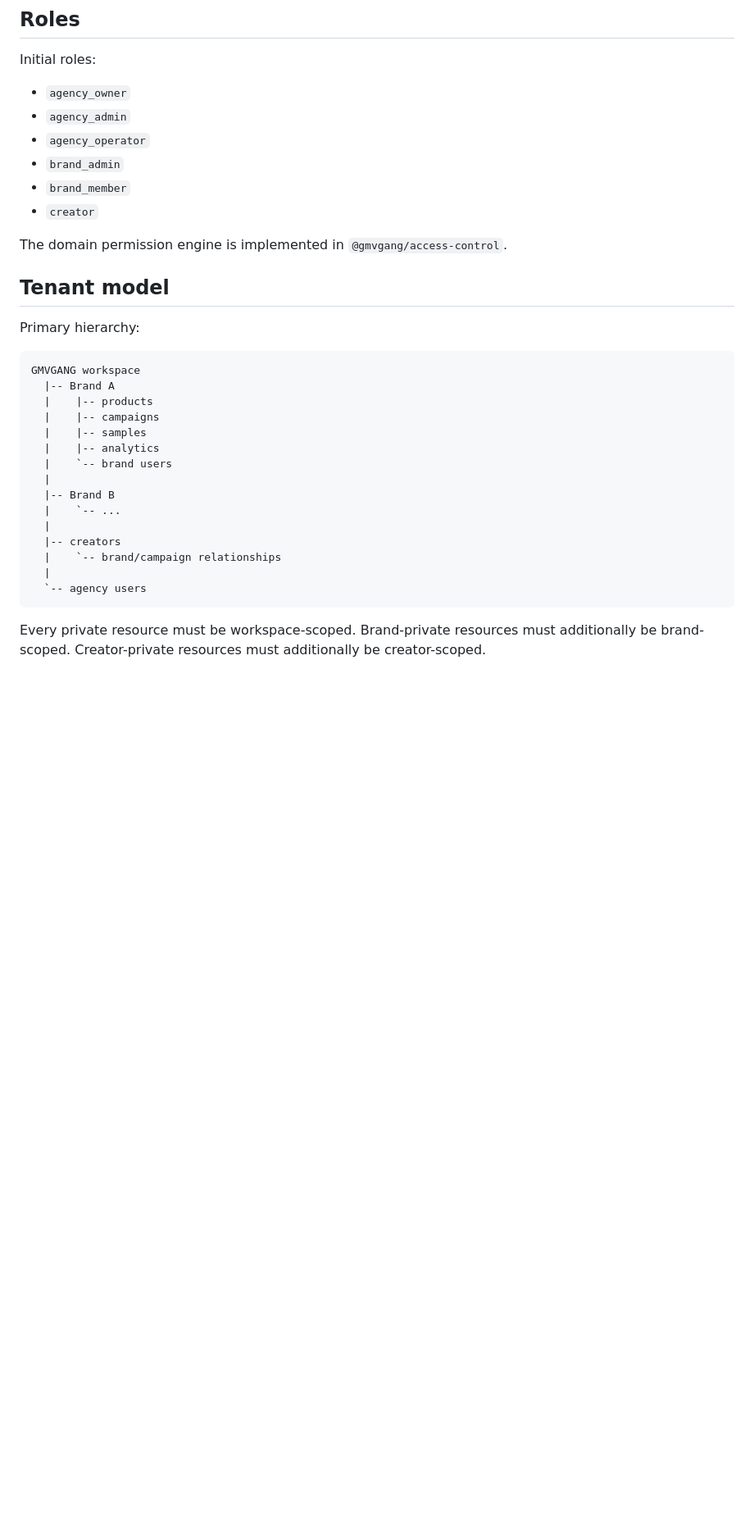
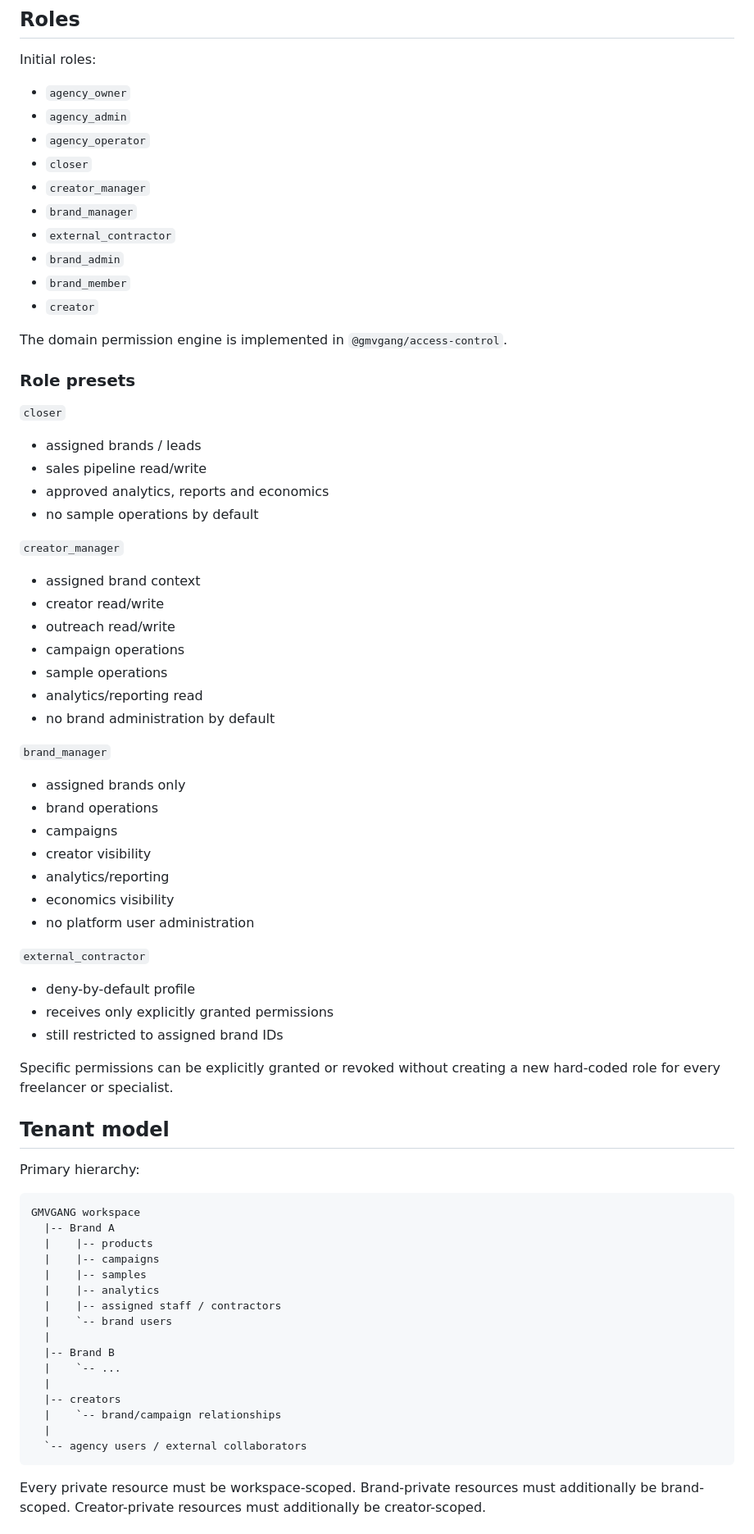
Before and after one commit to fabianmartens95-art/GMVGANG, a Markdown page: docs/PLATFORM-ACCESS-ARCHITECTURE.md, the part around one of its changes. Shown at 82% size. Rendered like a GitHub page; blank space fills up the shorter version.

Commit message:
docs: add employee and contractor login roles

````diff
--- a/docs/PLATFORM-ACCESS-ARCHITECTURE.md
+++ b/docs/PLATFORM-ACCESS-ARCHITECTURE.md
@@ -70,11 +72,48 @@ Initial roles:
 - `agency_owner`
 - `agency_admin`
 - `agency_operator`
+- `closer`
+- `creator_manager`
+- `brand_manager`
+- `external_contractor`
 - `brand_admin`
 - `brand_member`
 - `creator`
 
 The domain permission engine is implemented in `@gmvgang/access-control`.
+
+### Role presets
+
+`closer`
+- assigned brands / leads
+- sales pipeline read/write
+- approved analytics, reports and economics
+- no sample operations by default
+
+`creator_manager`
+- assigned brand context
+- creator read/write
+- outreach read/write
+- campaign operations
+- sample operations
+- analytics/reporting read
+- no brand administration by default
+
+`brand_manager`
+- assigned brands only
+- brand operations
+- campaigns
+- creator visibility
+- analytics/reporting
+- economics visibility
+- no platform user administration
+
+`external_contractor`
+- deny-by-default profile
+- receives only explicitly granted permissions
+- still restricted to assigned brand IDs
+
+Specific permissions can be explicitly granted or revoked without creating a new hard-coded role for every freelancer or specialist.
 
 ## Tenant model
 
@@ -87,6 +126,7 @@ GMVGANG workspace
   |    |-- campaigns
   |    |-- samples
   |    |-- analytics
+  |    |-- assigned staff / contractors
   |    `-- brand users
   |
   |-- Brand B
@@ -95,7 +135,7 @@ GMVGANG workspace
   |-- creators
   |    `-- brand/campaign relationships
   |
-  `-- agency users
+  `-- agency users / external collaborators
 ```
 
 Every private resource must be workspace-scoped. Brand-private resources must additionally be brand-scoped. Creator-private resources must additionally be creator-scoped.
````
Also changed, not shown: other parts of docs/PLATFORM-ACCESS-ARCHITECTURE.md (+31 -17 lines).
